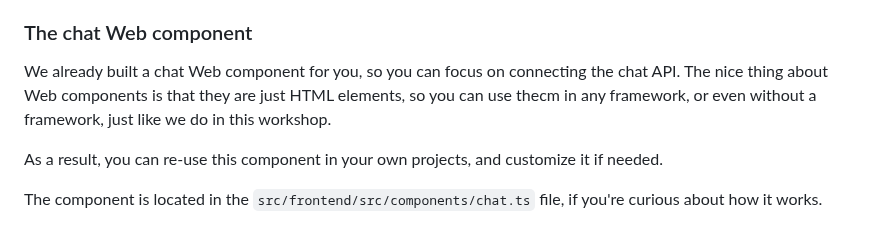
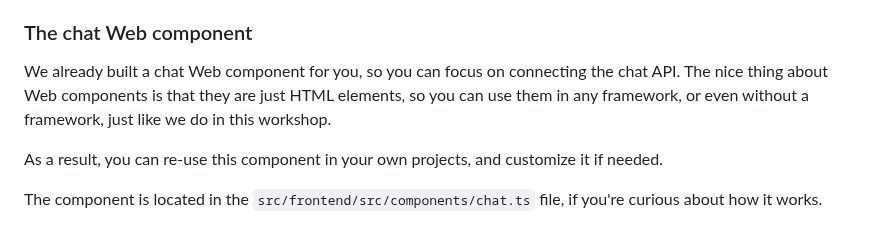
Before and after one commit to Azure-Samples/azure-openai-rag-workshop, a Markdown page: docs/workshop.md, the part around the change. Rendered like a GitHub page.

Commit message:
Update workshop.md TYPO

```diff
--- a/docs/workshop.md
+++ b/docs/workshop.md
@@ -1161,7 +1161,7 @@ This will start the application in development mode. Open [http://localhost:8000
 
 ### The chat Web component
 
-We already built a chat Web component for you, so you can focus on connecting the chat API. The nice thing about Web components is that they are just HTML elements, so you can use thecm in any framework, or even without a framework, just like we do in this workshop.
+We already built a chat Web component for you, so you can focus on connecting the chat API. The nice thing about Web components is that they are just HTML elements, so you can use them in any framework, or even without a framework, just like we do in this workshop.
 
 As a result, you can re-use this component in your own projects, and customize it if needed.
 
```
